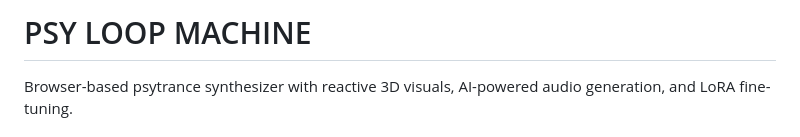
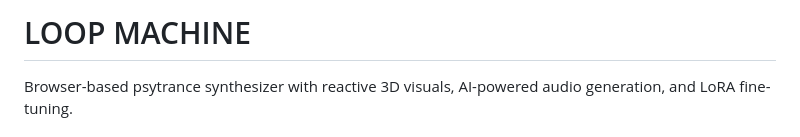
Before and after one commit to Atlas3DSS/loop-machine, a Markdown page: README.md, the part around the change. GitHub-like rendering.

```diff
--- a/README.md
+++ b/README.md
@@ -1,4 +1,4 @@
-# PSY LOOP MACHINE
+#  LOOP MACHINE
 
 Browser-based psytrance synthesizer with reactive 3D visuals, AI-powered audio generation, and LoRA fine-tuning.
 
```
